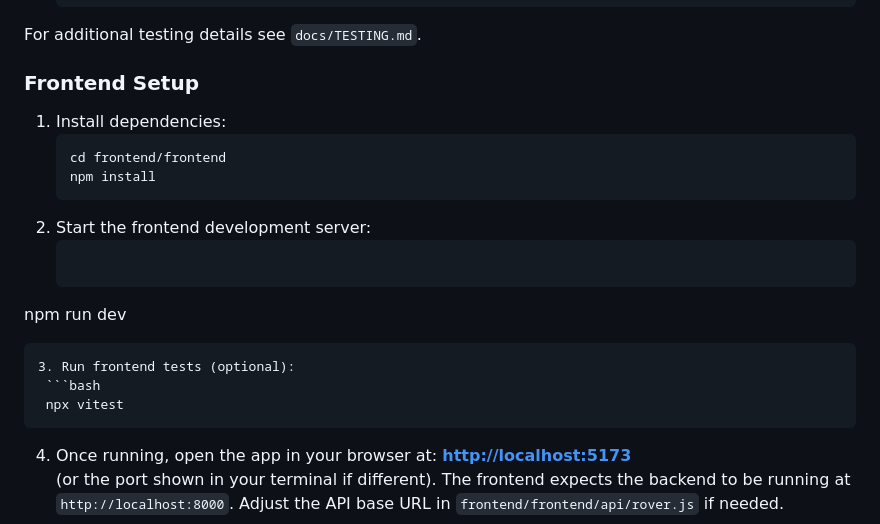
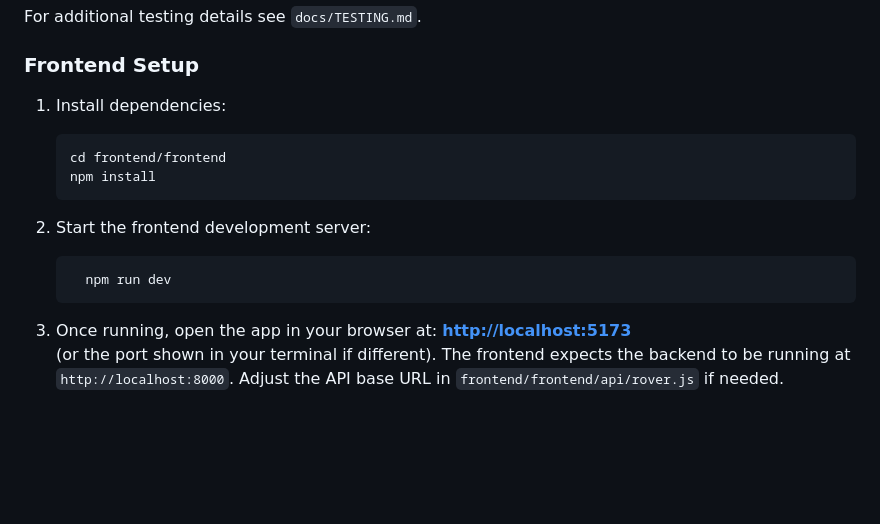
Before and after one commit to icher06/mars-rover-mission, a Markdown page: README.md, the part around the change. Rendered like a GitHub page; blank space fills up the shorter version.

````diff
--- a/README.md
+++ b/README.md
@@ -172,12 +172,9 @@ For additional testing details see `docs/TESTING.md`.
    ```
 2. Start the frontend development server:
    ```bash
-  npm run dev
-  ```
-3. Run frontend tests (optional):
-   ```bash
-   npx vitest
+     npm run dev
    ```
+
 4. Once running, open the app in your browser at:
    **[http://localhost:5173](http://localhost:5173)**
    (or the port shown in your terminal if different).
````
